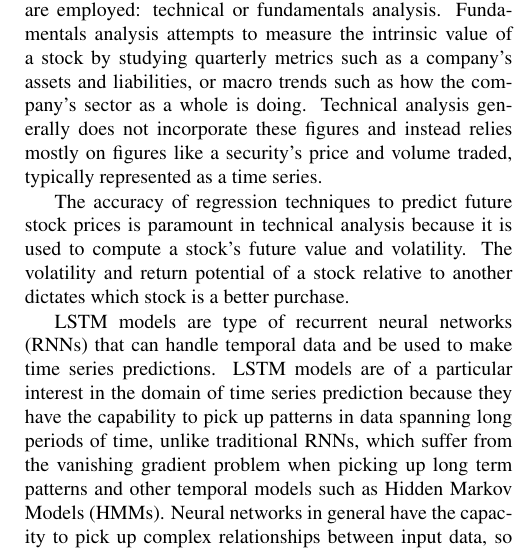
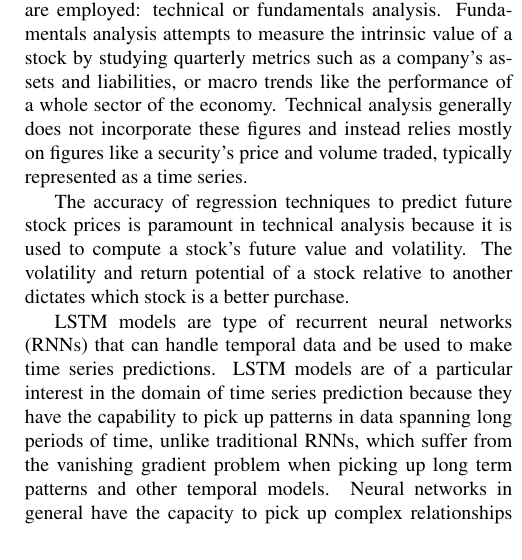
Before and after one commit to evankozliner/AI-2-Project, a LaTeX paper (Template.tex): part of one column of page 1 of 4, cut so that both start at the same text. Compiled offline with pdfLaTeX.

Commit message:
template changes

```diff
--- a/Template.tex
+++ b/Template.tex
@@ -28,11 +28,11 @@ Long Short Term Memory Neural Networks, Stock Forecasting, Recurrent Neural Netw
 \section{Introduction}
 \label{sec:intro}
 
-To analyse the price of stocks generally one of two methods are employed: technical or fundamentals analysis. Fundamentals analysis attempts to measure the intrinsic value of a stock by studying quarterly metrics such as a company’s assets and liabilities, or macro trends such as how the company’s sector as a whole is doing.  Technical analysis generally does not incorporate these figures and instead relies mostly on figures like a security’s price and volume traded, typically represented as a time series.
+To analyse the price of stocks generally one of two methods are employed: technical or fundamentals analysis. Fundamentals analysis attempts to measure the intrinsic value of a stock by studying quarterly metrics such as a company’s assets and liabilities, or macro trends like the performance of a whole sector of the economy.  Technical analysis generally does not incorporate these figures and instead relies mostly on figures like a security’s price and volume traded, typically represented as a time series.
 
 The accuracy of regression techniques to predict future stock prices is paramount in technical analysis because it is used to compute a stock's future value and volatility. The volatility and return potential of a stock relative to another dictates which stock is a better purchase.
 
-LSTM models are type of recurrent neural networks (RNNs) that can handle temporal data and be used to make time series predictions. LSTM models are of a particular interest in the domain of time series prediction because they have the capability to pick up patterns in data spanning long periods of time, unlike traditional RNNs, which suffer from the vanishing gradient problem when picking up long term patterns and other temporal models such as Hidden Markov Models (HMMs). Neural networks in general have the capacity to pick up complex relationships between input data, so there is some chance that that given the right data the LSTM could pick up difficult-to-spot but significant relationships between fundamentals data and stock prices.
+LSTM models are type of recurrent neural networks (RNNs) that can handle temporal data and be used to make time series predictions. LSTM models are of a particular interest in the domain of time series prediction because they have the capability to pick up patterns in data spanning long periods of time, unlike traditional RNNs, which suffer from the vanishing gradient problem when picking up long term patterns and other temporal models. Neural networks in general have the capacity to pick up complex relationships between input data, so there is some chance that that given the right data the LSTM could pick up difficult-to-spot but significant relationships between fundamentals data and stock prices.
 
 Any overview of stock price prediction would be incomplete without mentioning the Efficient Market Hypothesis (EMH)\cite{malkiel_2003} and its implications on the feasibility of trading systems. EMH argues that it is impossible to “beat the market” because the stock price is always representative of its fair value. If EMH is correct, it would nullify the point of doing stock analysis at all and suggest that it would be better to purchase index funds.
 
```
Also changed, not shown: Template.pdf.
